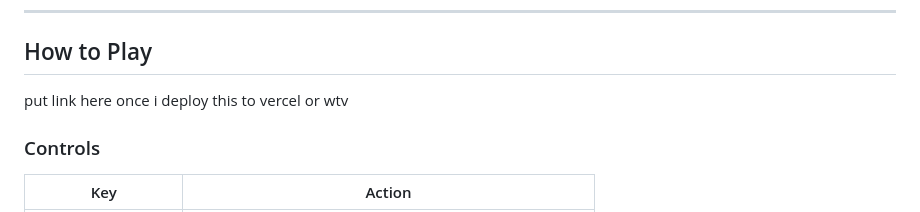
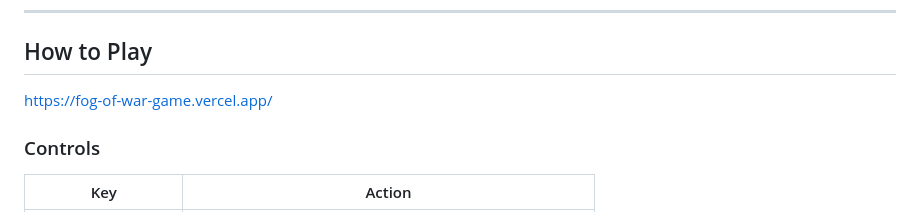
Before and after one commit to ChristmasSun/CS109-challenge, a Markdown page: README.md, the part around the change. GitHub-like rendering.

Commit message:
add vercel link

```diff
--- a/README.md
+++ b/README.md
@@ -8,7 +8,7 @@ Thus, the probability is the gameplay. Players who understand and use the Bayesi
 
 ## How to Play
 
-put link here once i deploy this to vercel or wtv
+https://fog-of-war-game.vercel.app/
 
 ### Controls
 | Key | Action |
```
